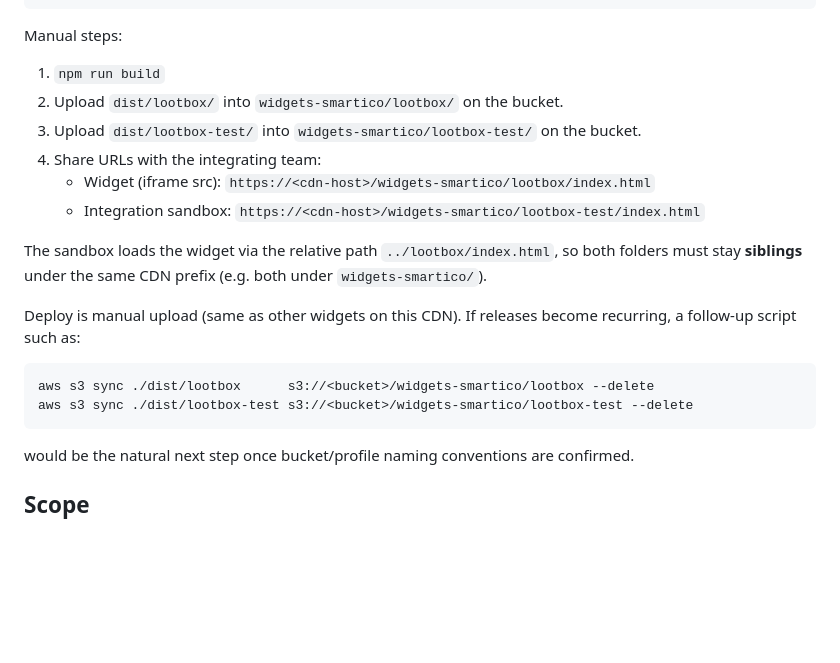
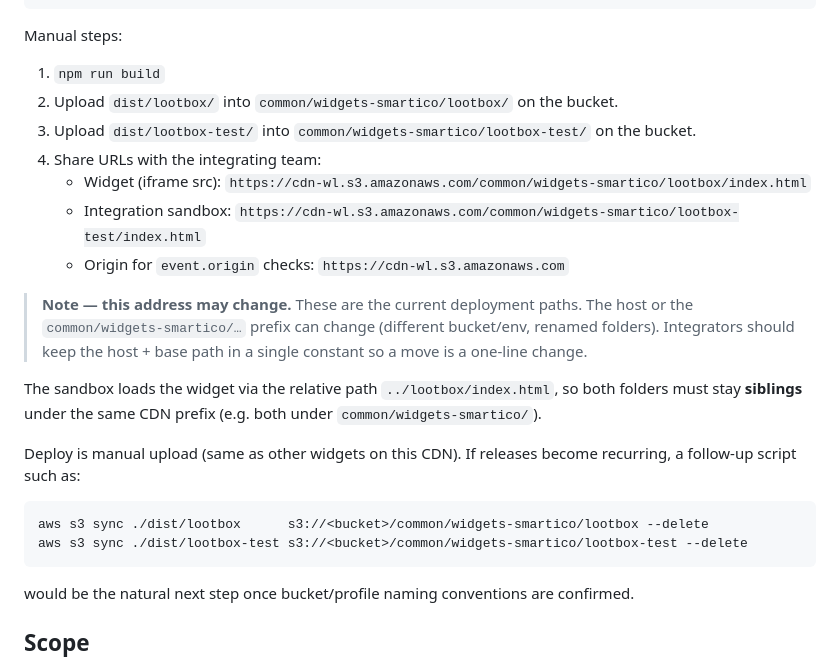
Before and after one commit to viktor-hirenko/vegas-lootboxes, a Markdown page: README.md, the part around one of its changes. GitHub-like rendering; blank space fills up the shorter version.

````diff
--- a/README.md
+++ b/README.md
@@ -92,22 +92,28 @@ into the CDN prefix, keeping the same names:
 
 Manual steps:
 1. `npm run build`
-2. Upload `dist/lootbox/` into `widgets-smartico/lootbox/` on the bucket.
-3. Upload `dist/lootbox-test/` into `widgets-smartico/lootbox-test/` on the bucket.
+2. Upload `dist/lootbox/` into `common/widgets-smartico/lootbox/` on the bucket.
+3. Upload `dist/lootbox-test/` into `common/widgets-smartico/lootbox-test/` on the bucket.
 4. Share URLs with the integrating team:
-   - Widget (iframe src): `https://<cdn-host>/widgets-smartico/lootbox/index.html`
-   - Integration sandbox: `https://<cdn-host>/widgets-smartico/lootbox-test/index.html`
+   - Widget (iframe src): `https://cdn-wl.s3.amazonaws.com/common/widgets-smartico/lootbox/index.html`
+   - Integration sandbox: `https://cdn-wl.s3.amazonaws.com/common/widgets-smartico/lootbox-test/index.html`
+   - Origin for `event.origin` checks: `https://cdn-wl.s3.amazonaws.com`
+
+> **Note — this address may change.** These are the current deployment paths. The
+> host or the `common/widgets-smartico/…` prefix can change (different bucket/env,
+> renamed folders). Integrators should keep the host + base path in a single
+> constant so a move is a one-line change.
 
 The sandbox loads the widget via the relative path `../lootbox/index.html`, so both
 folders must stay **siblings** under the same CDN prefix (e.g. both under
-`widgets-smartico/`).
+`common/widgets-smartico/`).
 
 Deploy is manual upload (same as other widgets on this CDN). If releases become
 recurring, a follow-up script such as:
 
 ```bash
-aws s3 sync ./dist/lootbox      s3://<bucket>/widgets-smartico/lootbox --delete
-aws s3 sync ./dist/lootbox-test s3://<bucket>/widgets-smartico/lootbox-test --delete
+aws s3 sync ./dist/lootbox      s3://<bucket>/common/widgets-smartico/lootbox --delete
+aws s3 sync ./dist/lootbox-test s3://<bucket>/common/widgets-smartico/lootbox-test --delete
 ```
 
 would be the natural next step once bucket/profile naming conventions are confirmed.
````
Also changed, not shown: other parts of README.md (+2 -2 lines), INTEGRATION.md (+29 -7 lines).
